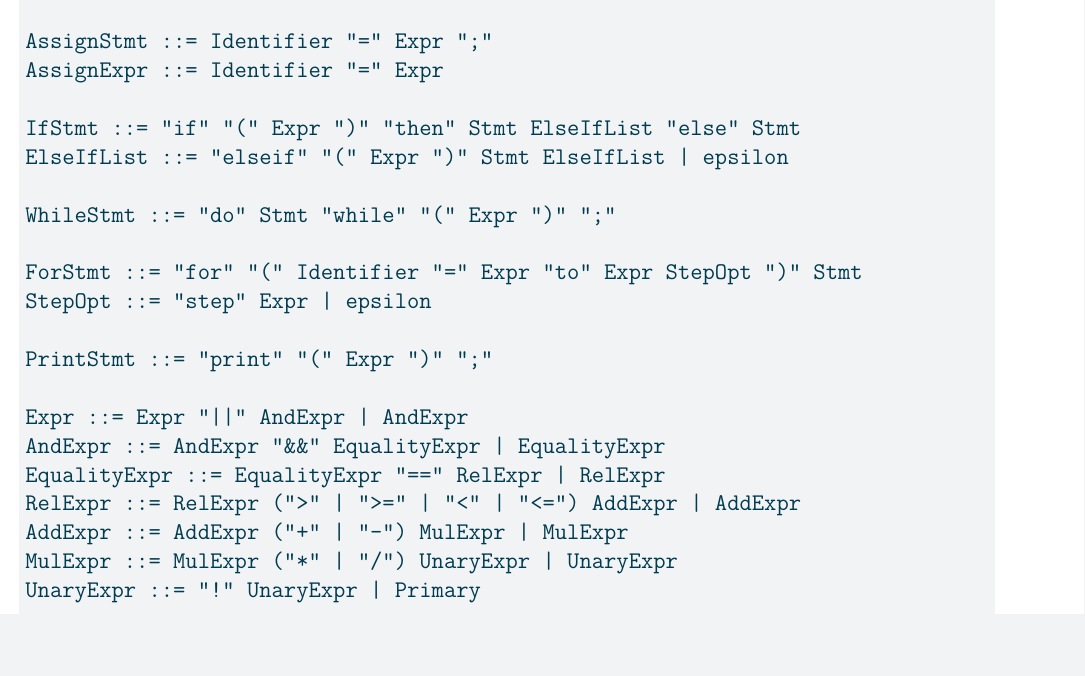
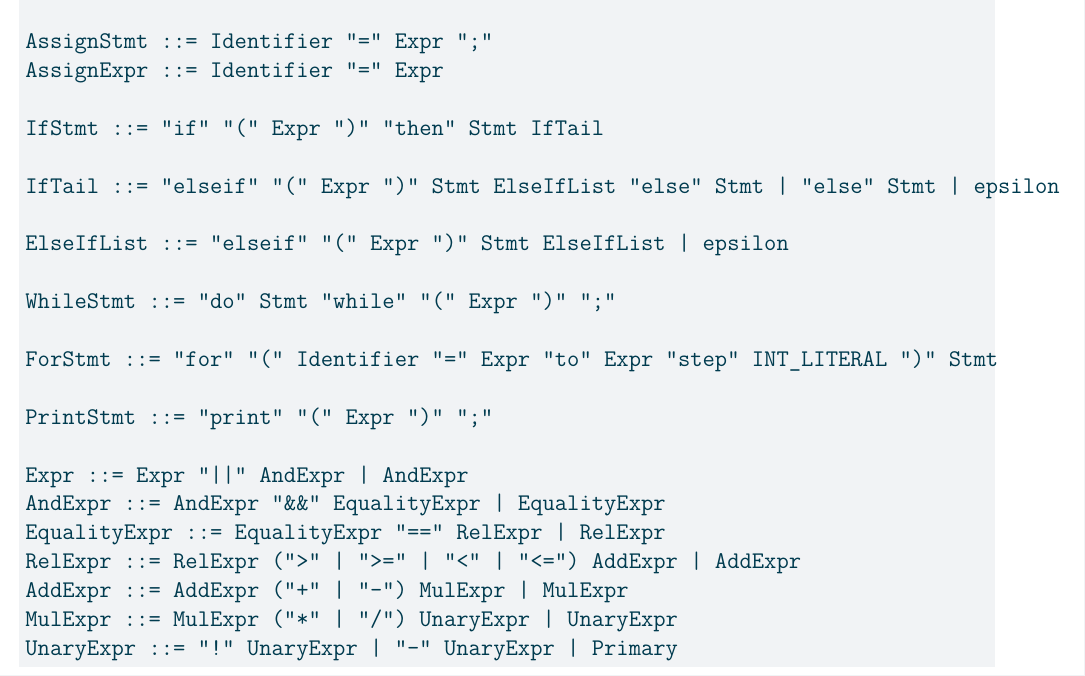
Before and after one commit to hothugiang/GMLang, a Quarto document (specification.qmd): part of page 6 of 11, cut so that both start at the same text, the shorter picture padded with empty space. The pictures show the output file specification.pdf that the author committed with the source.

Commit message:
specification edit

```diff
--- a/specification.qmd
+++ b/specification.qmd
@@ -323,13 +323,15 @@ Stmt ::= AssignStmt
 AssignStmt ::= Identifier "=" Expr ";"
 AssignExpr ::= Identifier "=" Expr
 
-IfStmt ::= "if" "(" Expr ")" "then" Stmt ElseIfList "else" Stmt
+IfStmt ::= "if" "(" Expr ")" "then" Stmt IfTail
+
+IfTail ::= "elseif" "(" Expr ")" Stmt ElseIfList "else" Stmt | "else" Stmt | epsilon
+
 ElseIfList ::= "elseif" "(" Expr ")" Stmt ElseIfList | epsilon
 
 WhileStmt ::= "do" Stmt "while" "(" Expr ")" ";"
 
-ForStmt ::= "for" "(" Identifier "=" Expr "to" Expr StepOpt ")" Stmt
-StepOpt ::= "step" Expr | epsilon
+ForStmt ::= "for" "(" Identifier "=" Expr "to" Expr "step" INT_LITERAL ")" Stmt
 
 PrintStmt ::= "print" "(" Expr ")" ";"
 
@@ -339,7 +341,7 @@ EqualityExpr ::= EqualityExpr "==" RelExpr | RelExpr
 RelExpr ::= RelExpr (">" | ">=" | "<" | "<=") AddExpr | AddExpr
 AddExpr ::= AddExpr ("+" | "-") MulExpr | MulExpr
 MulExpr ::= MulExpr ("*" | "/") UnaryExpr | UnaryExpr
-UnaryExpr ::= "!" UnaryExpr | Primary
+UnaryExpr ::= "!" UnaryExpr | "-" UnaryExpr | Primary
 
 Literal ::= INT_LITERAL | BOOL_LITERAL | FLOAT_LITERAL | STRING_LITERAL
 Primary ::= Identifier | Literal | "(" Expr ")"
```
Also changed, not shown: specification.pdf.
